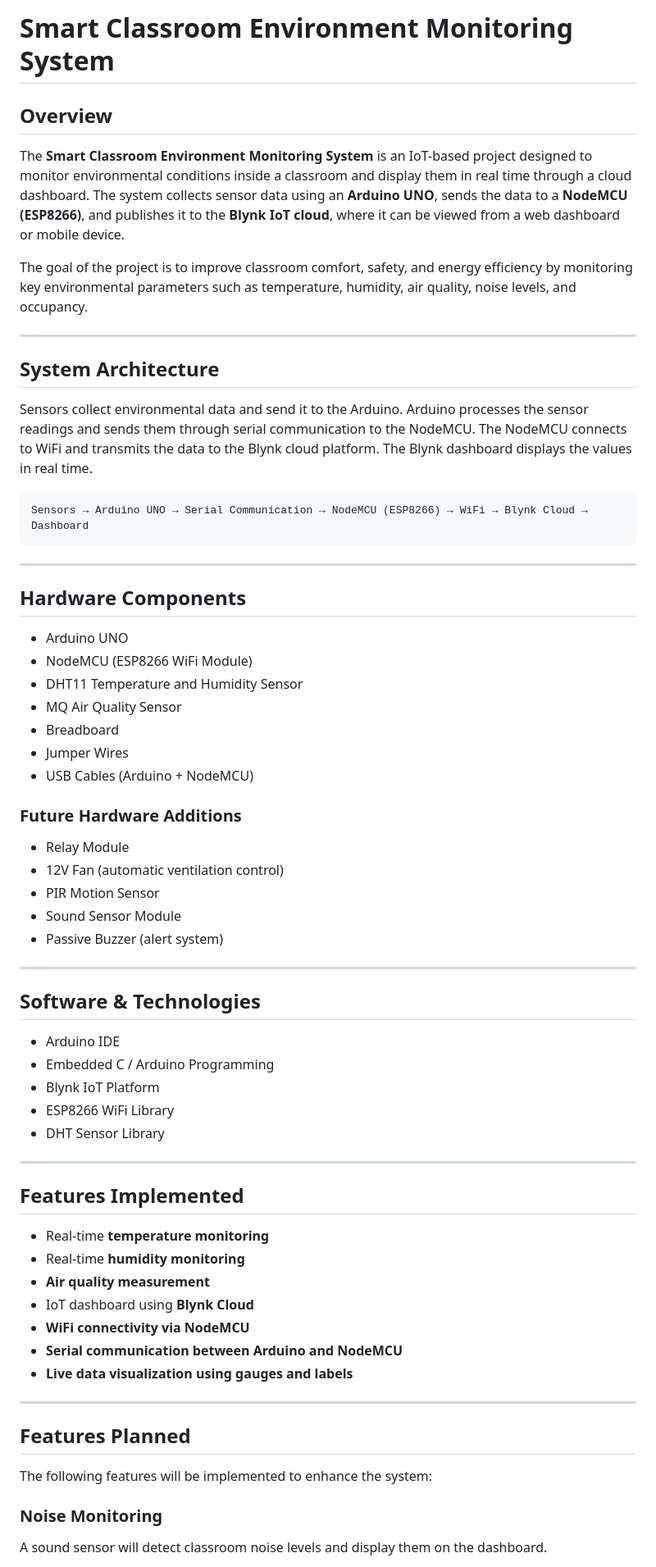
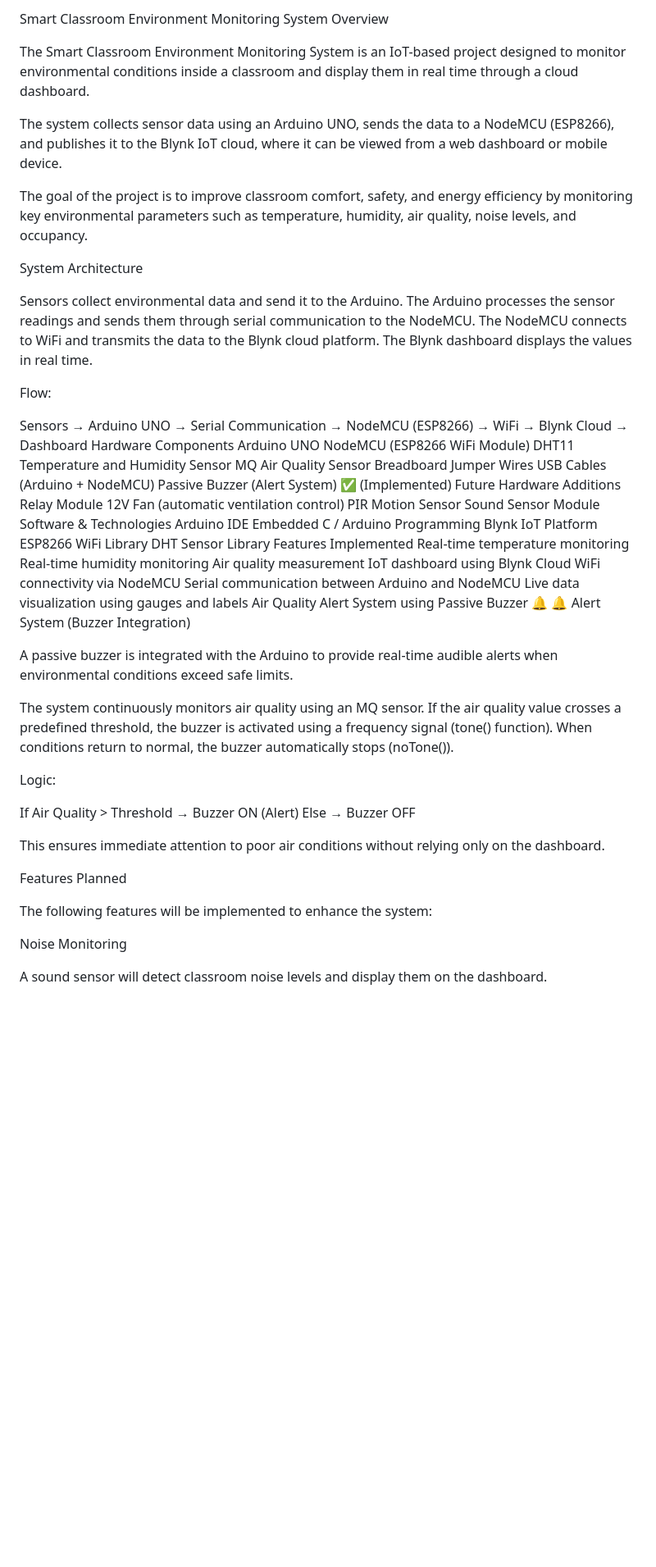
Before and after one commit to Whoami155/Env-Iot, a Markdown page: README.md, the part around one of its changes. Shown at 82% size. Drawn GitHub-style; blank space fills up the shorter version.

````diff
--- a/README.md
+++ b/README.md
@@ -1,74 +1,68 @@
-# Smart Classroom Environment Monitoring System
+Smart Classroom Environment Monitoring System
+Overview
 
-## Overview
+The Smart Classroom Environment Monitoring System is an IoT-based project designed to monitor environmental conditions inside a classroom and display them in real time through a cloud dashboard.
 
-The **Smart Classroom Environment Monitoring System** is an IoT-based project designed to monitor environmental conditions inside a classroom and display them in real time through a cloud dashboard.
-The system collects sensor data using an **Arduino UNO**, sends the data to a **NodeMCU (ESP8266)**, and publishes it to the **Blynk IoT cloud**, where it can be viewed from a web dashboard or mobile device.
+The system collects sensor data using an Arduino UNO, sends the data to a NodeMCU (ESP8266), and publishes it to the Blynk IoT cloud, where it can be viewed from a web dashboard or mobile device.
 
 The goal of the project is to improve classroom comfort, safety, and energy efficiency by monitoring key environmental parameters such as temperature, humidity, air quality, noise levels, and occupancy.
 
----
+System Architecture
 
-## System Architecture
+Sensors collect environmental data and send it to the Arduino. The Arduino processes the sensor readings and sends them through serial communication to the NodeMCU. The NodeMCU connects to WiFi and transmits the data to the Blynk cloud platform. The Blynk dashboard displays the values in real time.
 
-Sensors collect environmental data and send it to the Arduino.
-Arduino processes the sensor readings and sends them through serial communication to the NodeMCU.
-The NodeMCU connects to WiFi and transmits the data to the Blynk cloud platform.
-The Blynk dashboard displays the values in real time.
+Flow:
 
-```
 Sensors → Arduino UNO → Serial Communication → NodeMCU (ESP8266) → WiFi → Blynk Cloud → Dashboard
-```
+Hardware Components
+Arduino UNO
+NodeMCU (ESP8266 WiFi Module)
+DHT11 Temperature and Humidity Sensor
+MQ Air Quality Sensor
+Breadboard
+Jumper Wires
+USB Cables (Arduino + NodeMCU)
+Passive Buzzer (Alert System) ✅ (Implemented)
+Future Hardware Additions
+Relay Module
+12V Fan (automatic ventilation control)
+PIR Motion Sensor
+Sound Sensor Module
+Software & Technologies
+Arduino IDE
+Embedded C / Arduino Programming
+Blynk IoT Platform
+ESP8266 WiFi Library
+DHT Sensor Library
+Features Implemented
+Real-time temperature monitoring
+Real-time humidity monitoring
+Air quality measurement
+IoT dashboard using Blynk Cloud
+WiFi connectivity via NodeMCU
+Serial communication between Arduino and NodeMCU
+Live data visualization using gauges and labels
+Air Quality Alert System using Passive Buzzer 🔔
+🔔 Alert System (Buzzer Integration)
 
----
+A passive buzzer is integrated with the Arduino to provide real-time audible alerts when environmental conditions exceed safe limits.
 
-## Hardware Components
+The system continuously monitors air quality using an MQ sensor.
+If the air quality value crosses a predefined threshold, the buzzer is activated using a frequency signal (tone() function).
+When conditions return to normal, the buzzer automatically stops (noTone()).
 
-* Arduino UNO
-* NodeMCU (ESP8266 WiFi Module)
-* DHT11 Temperature and Humidity Sensor
-* MQ Air Quality Sensor
-* Breadboard
-* Jumper Wires
-* USB Cables (Arduino + NodeMCU)
+Logic:
 
-### Future Hardware Additions
+If Air Quality > Threshold → Buzzer ON (Alert)
+Else → Buzzer OFF
 
-* Relay Module
-* 12V Fan (automatic ventilation control)
-* PIR Motion Sensor
-*  Sound Sensor Module
-* Passive Buzzer (alert system)
+This ensures immediate attention to poor air conditions without relying only on the dashboard.
 
----
-
-## Software & Technologies
-
-* Arduino IDE
-* Embedded C / Arduino Programming
-* Blynk IoT Platform
-* ESP8266 WiFi Library
-* DHT Sensor Library
-
----
-
-## Features Implemented
-
-* Real-time **temperature monitoring**
-* Real-time **humidity monitoring**
-* **Air quality measurement**
-* IoT dashboard using **Blynk Cloud**
-* **WiFi connectivity via NodeMCU**
-* **Serial communication between Arduino and NodeMCU**
-* **Live data visualization using gauges and labels**
-
----
-
-## Features Planned
+Features Planned
 
 The following features will be implemented to enhance the system:
 
-### Noise Monitoring
+Noise Monitoring
 
 A sound sensor will detect classroom noise levels and display them on the dashboard.
 
````
Also changed, not shown: other parts of README.md (+26 -50 lines).
